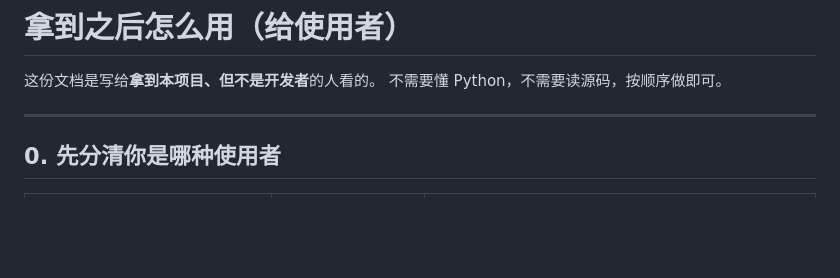
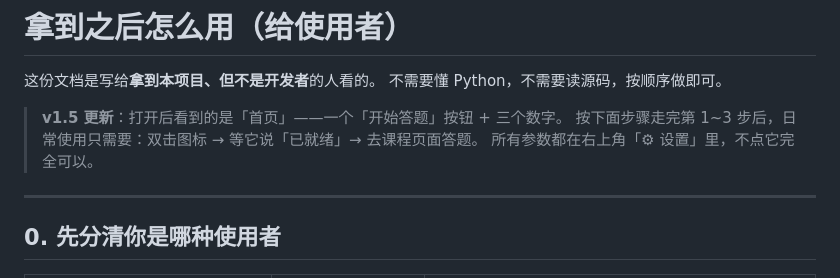
Before and after one commit to JiangYangx/ocs-ollama-relay, a Markdown page: docs/GETTING_STARTED.md, the part around the change. GitHub-like rendering; blank space fills up the shorter version.

```diff
--- a/docs/GETTING_STARTED.md
+++ b/docs/GETTING_STARTED.md
@@ -2,6 +2,10 @@
 
 这份文档是写给**拿到本项目、但不是开发者**的人看的。
 不需要懂 Python，不需要读源码，按顺序做即可。
+
+> **v1.5 更新**：打开后看到的是「首页」——一个「开始答题」按钮 + 三个数字。
+> 按下面步骤走完第 1~3 步后，日常使用只需要：双击图标 → 等它说「已就绪」→ 去课程页面答题。
+> 所有参数都在右上角「⚙ 设置」里，不点它完全可以。
 
 ---
 
```
Also changed, not shown: CHANGELOG.md (+25 -0 lines), README.md (+8 -5 lines), assets/jy.png (added), 11 other files.
